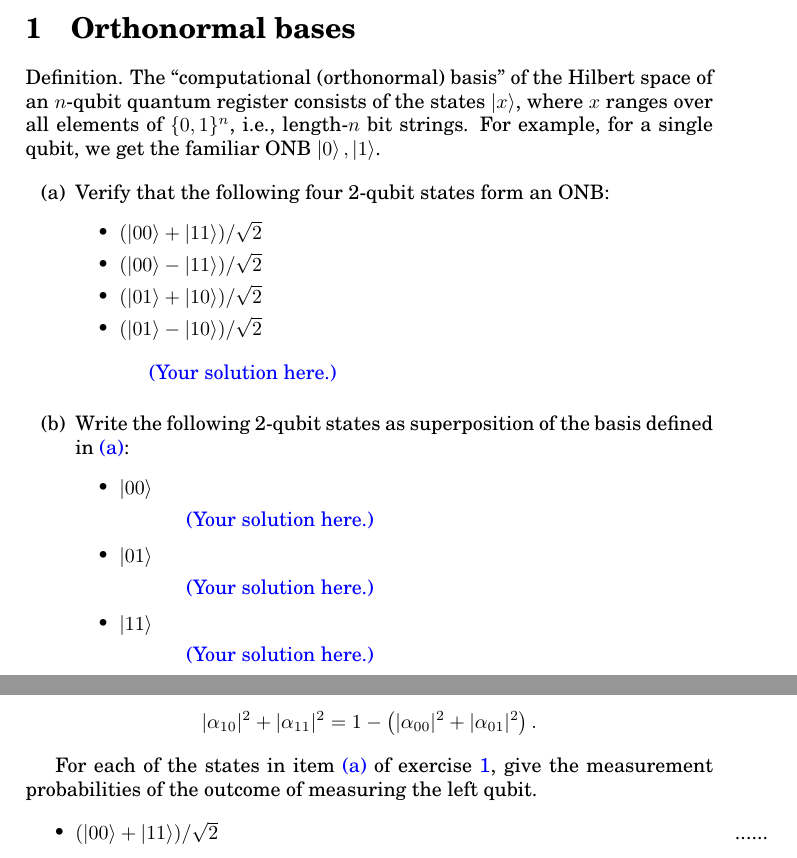
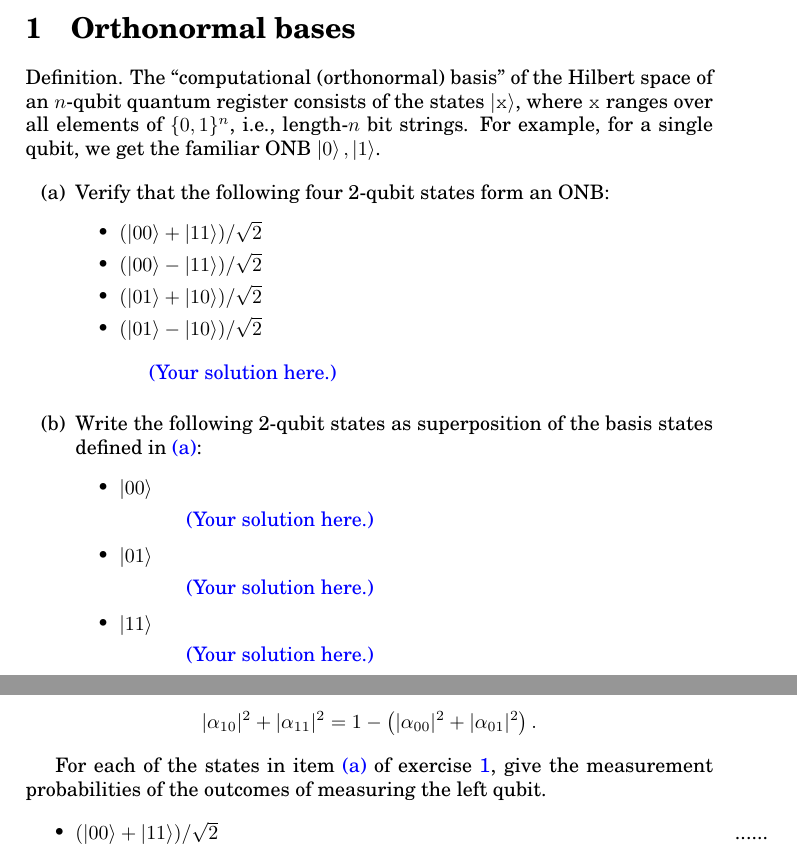
Before and after one commit to ShahlaKamal1/Q-crypto-2024, a LaTeX problem sheet (HW/hw01.tex): two parts of pages 1 and 2 of 3, joined at a grey line, cut so that both start at the same text. Compiled offline with pdfLaTeX.

Commit message:
HW/hw01.tex -- fixed layout

```diff
--- a/HW/hw01.tex
+++ b/HW/hw01.tex
@@ -149,8 +149,8 @@
 \section{Orthonormal bases}\label{bas}
 
 Definition.  The ``computational (orthonormal) basis'' of the Hilbert space of an $n$-qubit quantum register
-consists of the states $\ket{x}$, where~$x$ ranges over all elements of $\{0,1\}^n$, i.e., length-$n$ bit strings.
-For example, for a single qubit, we get the familiar ONB $\ket0,\ket1$.
+consists of the states $\ket{\texttt{x}}$, where~$\texttt{x}$ ranges over all elements of $\{0,1\}^n$, i.e.,
+length-$n$ bit strings.  For example, for a single qubit, we get the familiar ONB $\ket0,\ket1$.
 
 \begin{enumerate}[label=(\alph*)]
 \item\label{bell} Verify that the following four 2-qubit states form an ONB:
@@ -165,7 +165,7 @@ For example, for a single qubit, we get the familiar ONB $\ket0,\ket1$.
       (Your solution here.)
     \end{quotation}
 
-\item Write the following 2-qubit states as superposition of the basis defined in~\ref{bell}:
+  \item Write the following 2-qubit states as superposition of the basis states defined in~\ref{bell}:
   \begin{itemize}
   \item $\ket{00}$
     \begin{quotation}\color{blue}
@@ -221,7 +221,7 @@ and the probability of outcome~$1$ is
   |\alpha_{10}|^2 + |\alpha_{11}|^2 = 1 - \left(  |\alpha_{00}|^2 + |\alpha_{01}|^2  \right).
 \end{equation*}
 
-For each of the states in item~\ref{bell} of exercise~\ref{bas}, give the measurement probabilities of the outcome
+For each of the states in item~\ref{bell} of exercise~\ref{bas}, give the measurement probabilities of the outcomes
 of measuring the left qubit.
 
 \begin{itemize}
```
Also changed, not shown: HW/hw01.tex (1 more changed lines).
